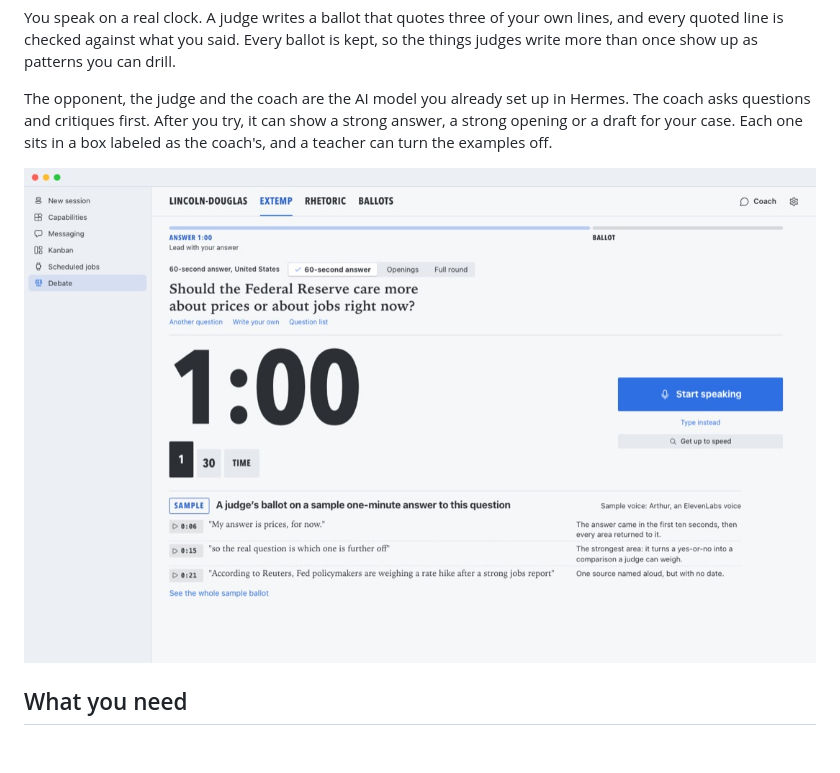
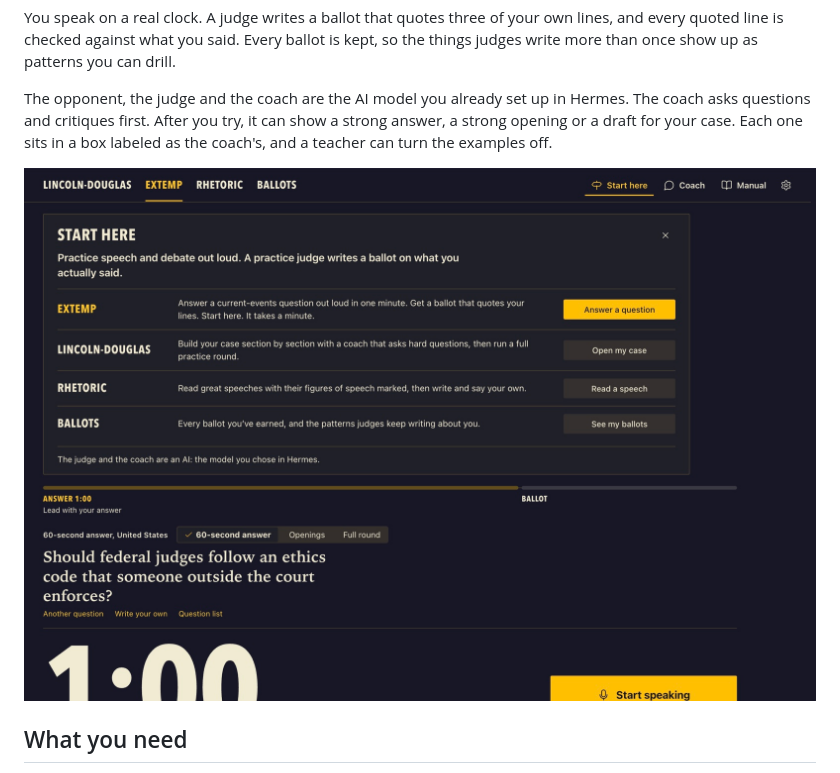
Before and after one commit to Dgardenhire/hermes-ld-workbench, a Markdown page: README.md, the part around the change. GitHub-like rendering; pictures changed too: docs/shots/live/start-here.jpg (added); blank space fills up the shorter version.

Commit message:
Listing: live Nov 11 screenshots
Co-Authored-By: Claude Fable 5.2 <noreply@anthropic.com>

```diff
--- a/README.md
+++ b/README.md
@@ -6,7 +6,7 @@ You speak on a real clock. A judge writes a ballot that quotes three of your own
 
 The opponent, the judge and the coach are the AI model you already set up in Hermes. The coach asks questions and critiques first. After you try, it can show a strong answer, a strong opening or a draft for your case. Each one sits in a box labeled as the coach's, and a teacher can turn the examples off.
 
-![The first screen: a 60-second extemp question, the clock, and a sample ballot](docs/shots/catalog/first-open-sample.jpg)
+![Start here: the four rooms in plain words, over a 60-second Extemp question and its clock](docs/shots/live/start-here.jpg)
 
 ## What you need
 
```
Also changed, not shown: docs/shots/live/ballots-patterns.jpg (added), docs/shots/live/case-tools.jpg (added), docs/shots/live/ld-ballot.jpg (added), docs/shots/live/rhetoric.jpg (added), docs/shots/live/spoken-ballot.jpg (added), 1 other file.
